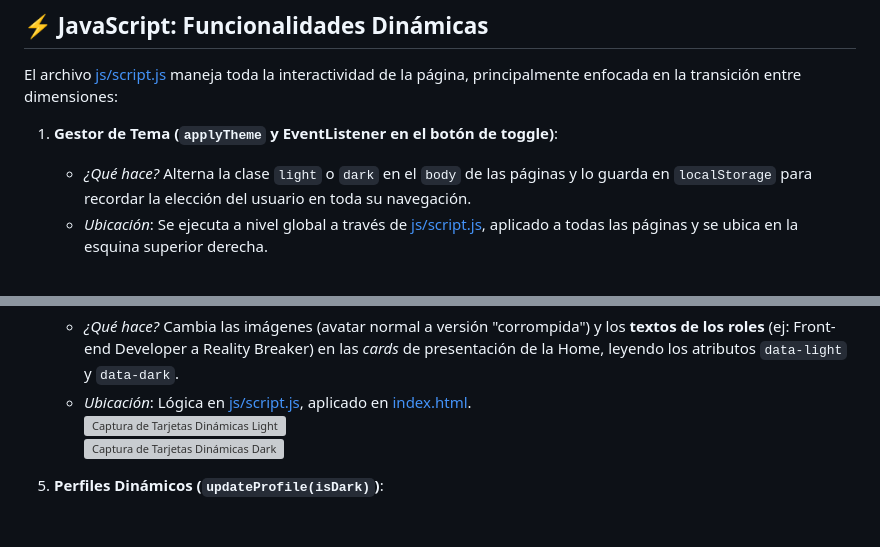
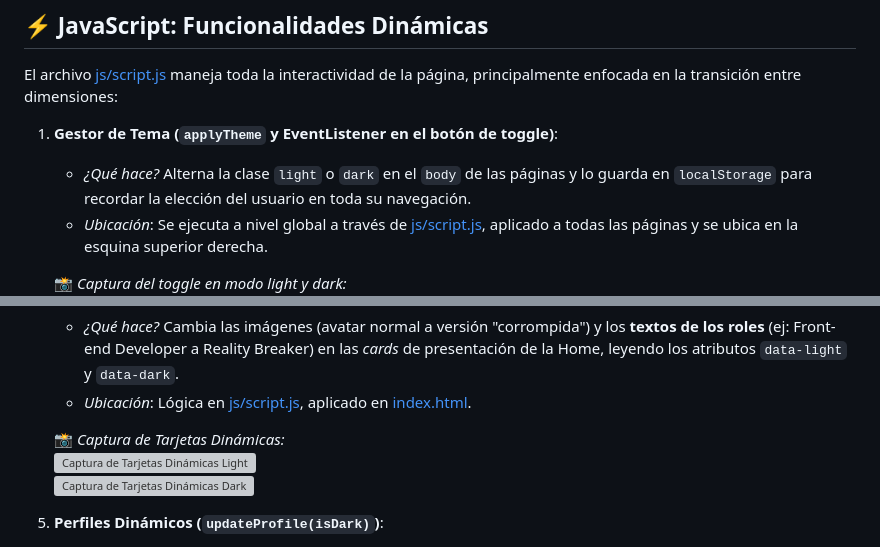
Before and after one commit to LorenaCoheneBaez/tp1_proyecto_web, a Markdown page: README.md, 2 parts joined by grey strips. GitHub-like rendering; blank space fills up the shorter version; grey boxes are pictures that could not be loaded.

Commit message:
FIX: textos que indican tipo de captura o gifs

```diff
--- a/README.md
+++ b/README.md
@@ -76,6 +76,8 @@ El archivo [js/script.js](./js/script.js) maneja toda la interactividad de la p
 1. **Gestor de Tema (`applyTheme` y EventListener en el botón de toggle)**:
    - *¿Qué hace?* Alterna la clase `light` o `dark` en el `body` de las páginas y lo guarda en `localStorage` para recordar la elección del usuario en toda su navegación.
    - *Ubicación*: Se ejecuta a nivel global a través de [js/script.js](./js/script.js), aplicado a todas las páginas y se ubica en la esquina superior derecha.
+
+   📸 *Captura del toggle en modo light y dark:*
    <br>![Captura del toggle en modo light](img/btn_up.png)
    <br>![Captura del toggle en modo dark](img/btn_down.png)
 
@@ -96,6 +100,8 @@ El archivo [js/script.js](./js/script.js) maneja toda la interactividad de la p
 4. **Tarjetas de Portada (`updateCardImages(isDark)`)**:
    - *¿Qué hace?* Cambia las imágenes (avatar normal a versión "corrompida") y los **textos de los roles** (ej: Front-end Developer a Reality Breaker) en las *cards* de presentación de la Home, leyendo los atributos `data-light` y `data-dark`.
    - *Ubicación*: Lógica en [js/script.js](./js/script.js), aplicado en [index.html](./index.html).
+
+   📸 *Captura de Tarjetas Dinámicas:*
    <br>![Captura de Tarjetas Dinámicas Light](img/screenshots/cards_light.png)
    <br>![Captura de Tarjetas Dinámicas Dark](img/screenshots/cards_dark.png)
 
```
Also changed, not shown: other parts of README.md (+7 -5 lines).
